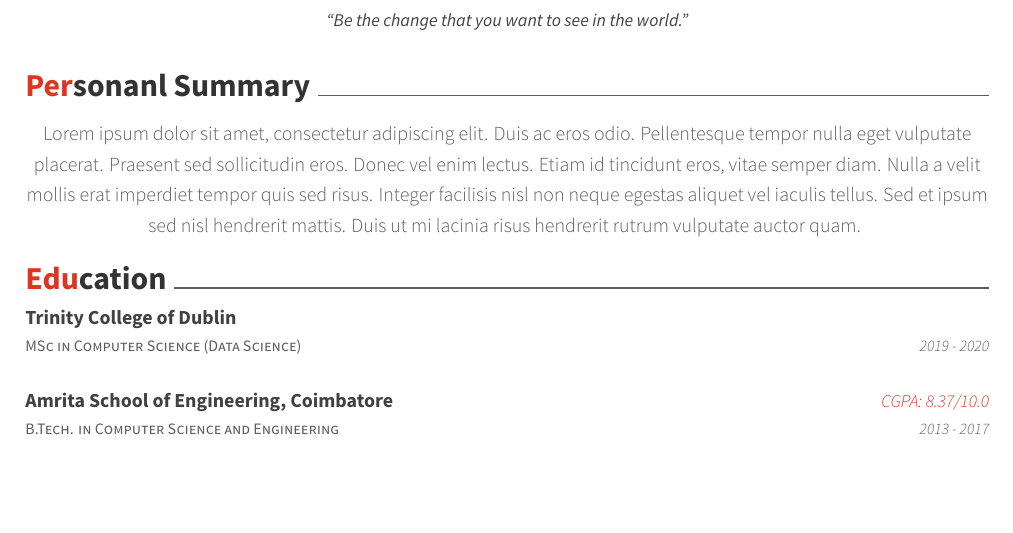
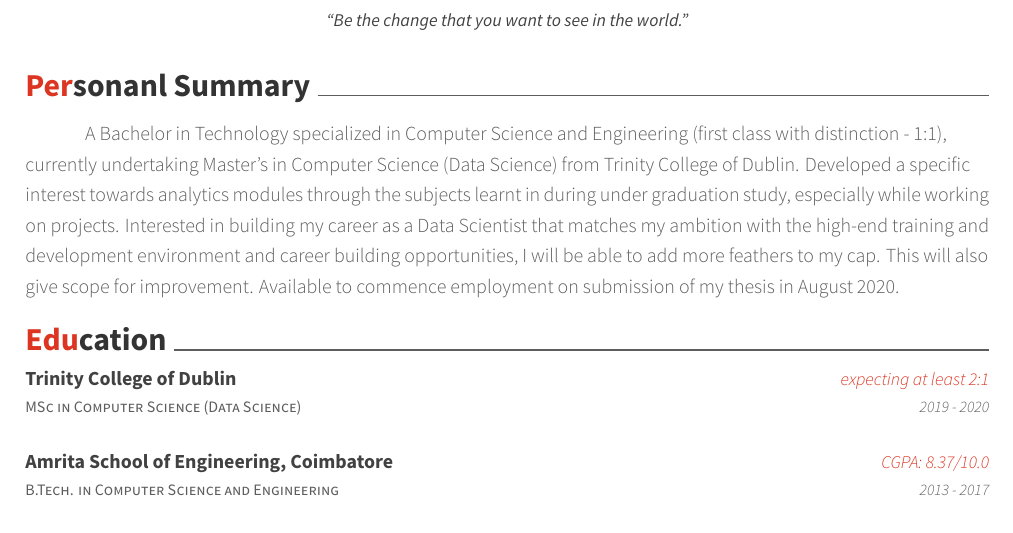
Before and after one commit to mukeshmk/my-resume, a LaTeX CV (resume.tex, which reads awesome-cv.cls, resume/education.tex, resume/personalsummary.tex): part of page 1 of 2, cut so that both start at the same text, the shorter picture padded with empty space. Compiled offline with XeLaTeX.

Commit message:
added a template personal summary

```diff
--- a/awesome-cv.cls
+++ b/awesome-cv.cls
@@ -551,6 +551,12 @@
   \subsectionstyle{#1}
 }
 
+\newenvironment{cventries2}{
+  \begin{left}
+}{
+  \end{left}
+}
+
 % Define an environment for cventry
 \newenvironment{cventries}{
   \begin{center}
--- a/resume.tex
+++ b/resume.tex
@@ -66,7 +66,7 @@
 %%% Make a footer for CV with three arguments(<left>, <center>, <right>)
 \makecvfooter
   {\today}
-  {Mukesh A~~~·~~~Résumé}
+  {Arambakam Mukesh~~~·~~~Résumé}
   {\thepage}
 
 \begin{document}
--- a/resume/education.tex
+++ b/resume/education.tex
@@ -3,7 +3,7 @@
   \cventry
     {MSc in Computer Science (Data Science)}
     {Trinity College of Dublin}
-    {\empty}
+    {expecting at least 2:1}
     {2019 - 2020}
     {\empty}
   \cventry
--- a/resume/personalsummary.tex
+++ b/resume/personalsummary.tex
@@ -1,6 +1,8 @@
 \cvsection{Personanl Summary}
 \begin{cventries}
 \lettertextstyle{
-    Lorem ipsum dolor sit amet, consectetur adipiscing elit. Duis ac eros odio. Pellentesque tempor nulla eget vulputate placerat. Praesent sed sollicitudin eros. Donec vel enim lectus. Etiam id tincidunt eros, vitae semper diam. Nulla a velit mollis erat imperdiet tempor quis sed risus. Integer facilisis nisl non neque egestas aliquet vel iaculis tellus. Sed et ipsum sed nisl hendrerit mattis. Duis ut mi lacinia risus hendrerit rutrum vulputate auctor quam.
+\begin{flushleft}
+    \quad\quad\quad A Bachelor in Technology specialized in Computer Science and Engineering (first class with distinction - 1:1), currently undertaking Master’s in Computer Science (Data Science) from Trinity College of Dublin. Developed a specific interest towards analytics modules through the subjects learnt in during under graduation study, especially while working on projects. Interested in building my career as a Data Scientist that matches my ambition with the high-end training and development environment and career building opportunities, I will be able to add more feathers to my cap. This will also give scope for improvement. Available to commence employment on submission of my thesis in August 2020.
+    \end{flushleft}
   }
 \end{cventries}
```
